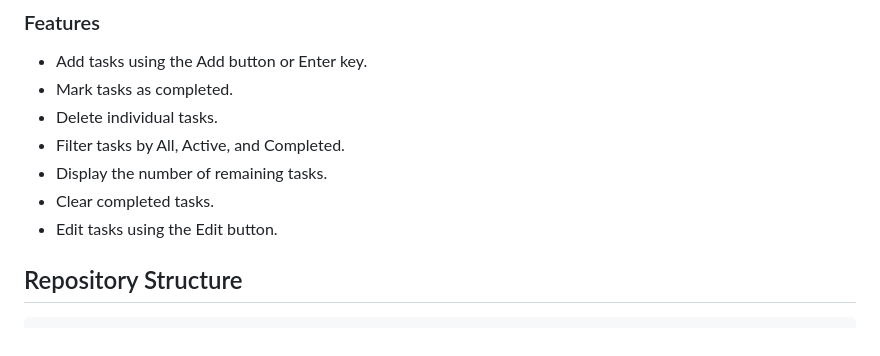
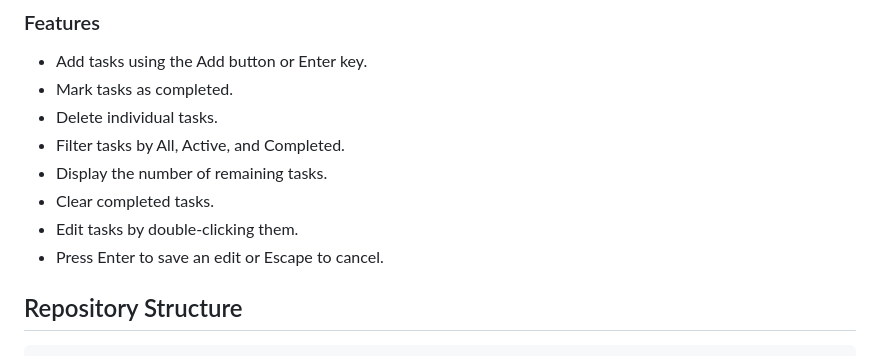
Before and after one commit to Wilfred-Mutuma/iyf-s12-week-05-Wilfred-Mutuma, a Markdown page: README.md, the part around the change. Rendered like a GitHub page.

Commit message:
Correct README editing instructions and project links

```diff
--- a/README.md
+++ b/README.md
@@ -24,7 +24,8 @@ The main application is available in `index.html`.
 - Filter tasks by All, Active, and Completed.
 - Display the number of remaining tasks.
 - Clear completed tasks.
-- Edit tasks using the Edit button.
+- Edit tasks by double-clicking them.
+- Press Enter to save an edit or Escape to cancel.
 
 ## Repository Structure
 
```
